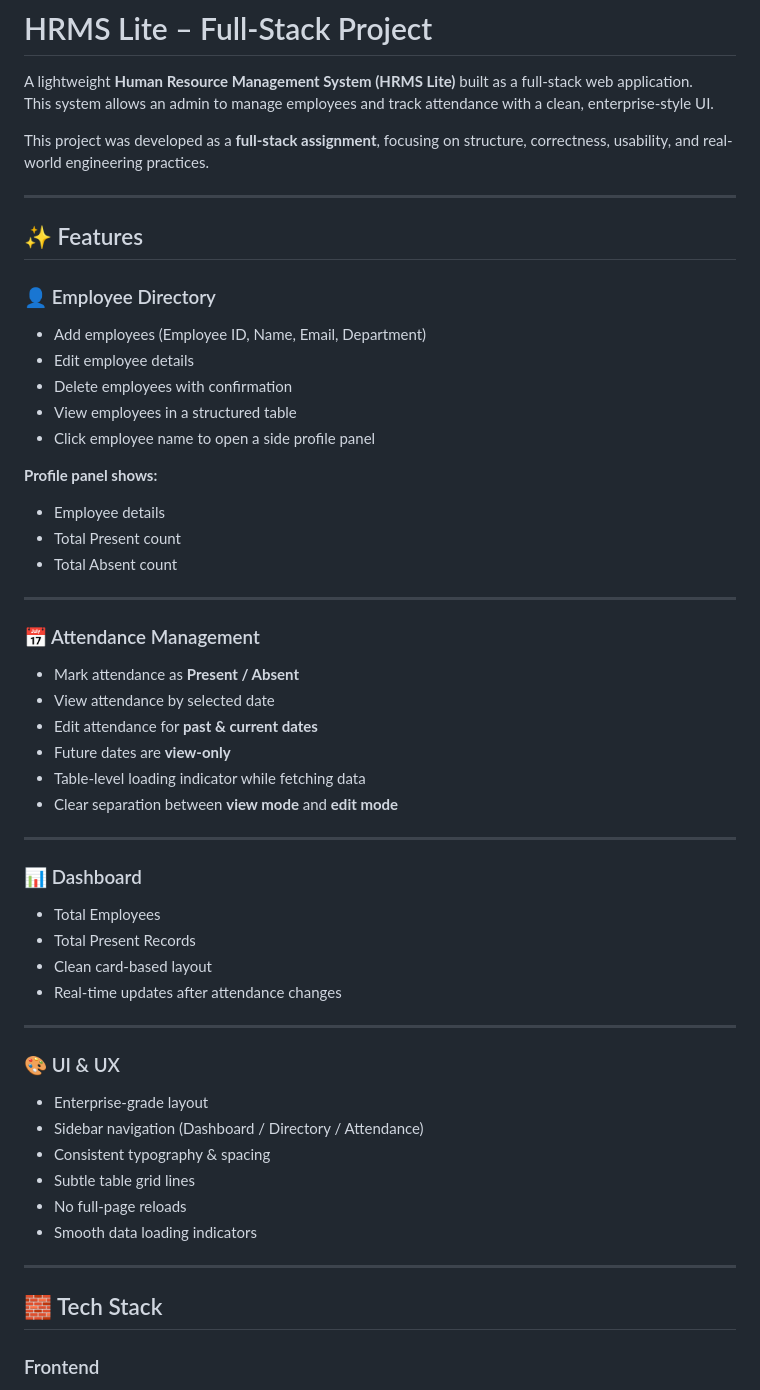
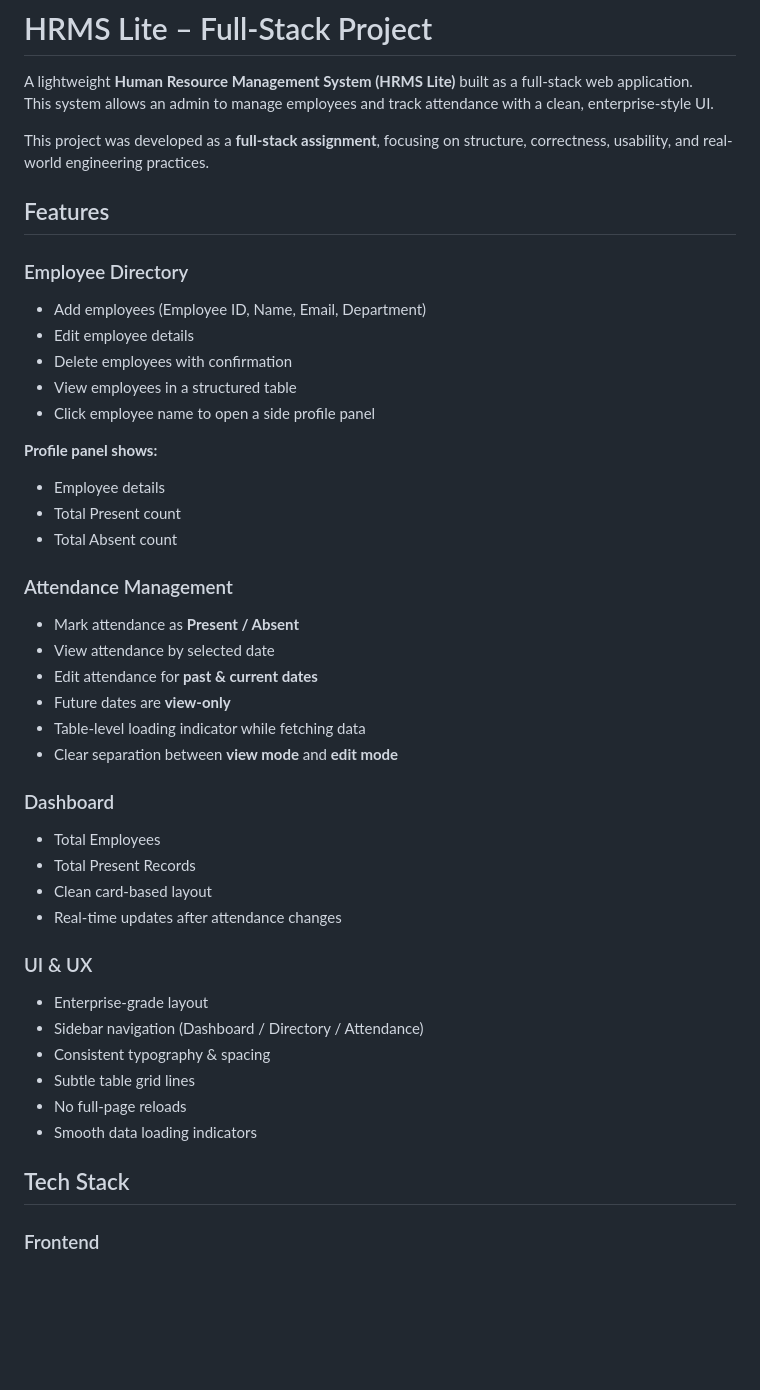
Before and after one commit to areyoukaran/hrms-lite, a Markdown page: README.md, the part around one of its changes. Rendered like a GitHub page; blank space fills up the shorter version.

```diff
--- a/README.md
+++ b/README.md
@@ -5,11 +5,11 @@ This system allows an admin to manage employees and track attendance with a clea
 
 This project was developed as a **full-stack assignment**, focusing on structure, correctness, usability, and real-world engineering practices.
 
----
 
-## ✨ Features
 
-### 👤 Employee Directory
+## Features
+
+### Employee Directory
 - Add employees (Employee ID, Name, Email, Department)
 - Edit employee details
 - Delete employees with confirmation
@@ -21,9 +21,9 @@ This project was developed as a **full-stack assignment**, focusing on structure
 - Total Present count
 - Total Absent count
 
----
 
-### 📅 Attendance Management
+
+### Attendance Management
 - Mark attendance as **Present / Absent**
 - View attendance by selected date
 - Edit attendance for **past & current dates**
@@ -31,17 +31,17 @@ This project was developed as a **full-stack assignment**, focusing on structure
 - Table-level loading indicator while fetching data
 - Clear separation between **view mode** and **edit mode**
 
----
 
-### 📊 Dashboard
+
+### Dashboard
 - Total Employees
 - Total Present Records
 - Clean card-based layout
 - Real-time updates after attendance changes
 
----
 
-### 🎨 UI & UX
+
+### UI & UX
 - Enterprise-grade layout
 - Sidebar navigation (Dashboard / Directory / Attendance)
 - Consistent typography & spacing
@@ -49,9 +49,9 @@ This project was developed as a **full-stack assignment**, focusing on structure
 - No full-page reloads
 - Smooth data loading indicators
 
----
 
-## 🧱 Tech Stack
+
+## Tech Stack
 
 ### Frontend
 - HTML5
```
Also changed, not shown: other parts of README.md (+103 -8 lines).
